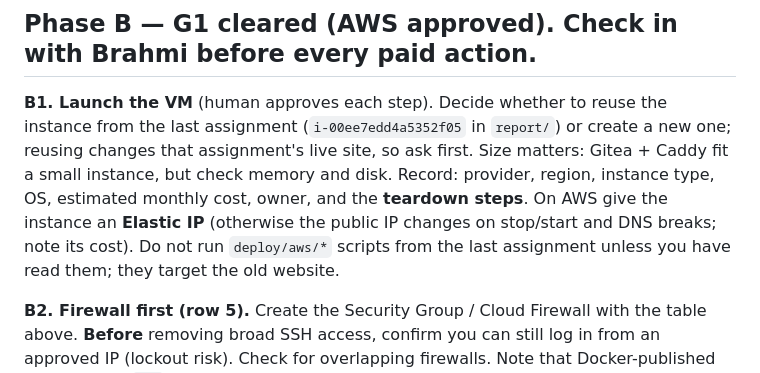
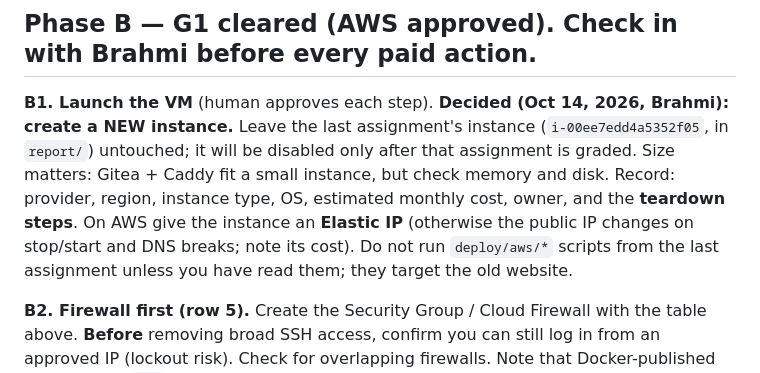
Before and after one commit to brahmi9811/ssw-590-group1, a Markdown page: assignment-4/BRAHMI.md, the part around the change. Rendered like a GitHub page.

Commit message:
decision update EC2

```diff
--- a/assignment-4/BRAHMI.md
+++ b/assignment-4/BRAHMI.md
@@ -49,7 +49,7 @@ Also plan the **external test** (must run from outside the VM, e.g. phone hotspo
 
 ## Phase B — G1 cleared (AWS approved). Check in with Brahmi before every paid action.
 
-**B1. Launch the VM** (human approves each step). Decide whether to reuse the instance from the last assignment (`i-00ee7edd4a5352f05` in `report/`) or create a new one; reusing changes that assignment's live site, so ask first. Size matters: Gitea + Caddy fit a small instance, but check memory and disk. Record: provider, region, instance type, OS, estimated monthly cost, owner, and the **teardown steps**. On AWS give the instance an **Elastic IP** (otherwise the public IP changes on stop/start and DNS breaks; note its cost). Do not run `deploy/aws/*` scripts from the last assignment unless you have read them; they target the old website.
+**B1. Launch the VM** (human approves each step). **Decided (Oct 14, 2026, Brahmi): create a NEW instance.** Leave the last assignment's instance (`i-00ee7edd4a5352f05`, in `report/`) untouched; it will be disabled only after that assignment is graded. Size matters: Gitea + Caddy fit a small instance, but check memory and disk. Record: provider, region, instance type, OS, estimated monthly cost, owner, and the **teardown steps**. On AWS give the instance an **Elastic IP** (otherwise the public IP changes on stop/start and DNS breaks; note its cost). Do not run `deploy/aws/*` scripts from the last assignment unless you have read them; they target the old website.
 
 **B2. Firewall first (row 5).** Create the Security Group / Cloud Firewall with the table above. **Before** removing broad SSH access, confirm you can still log in from an approved IP (lockout risk). Check for overlapping firewalls. Note that Docker-published ports bypass `ufw`, so the cloud firewall is the real boundary.
 
```
